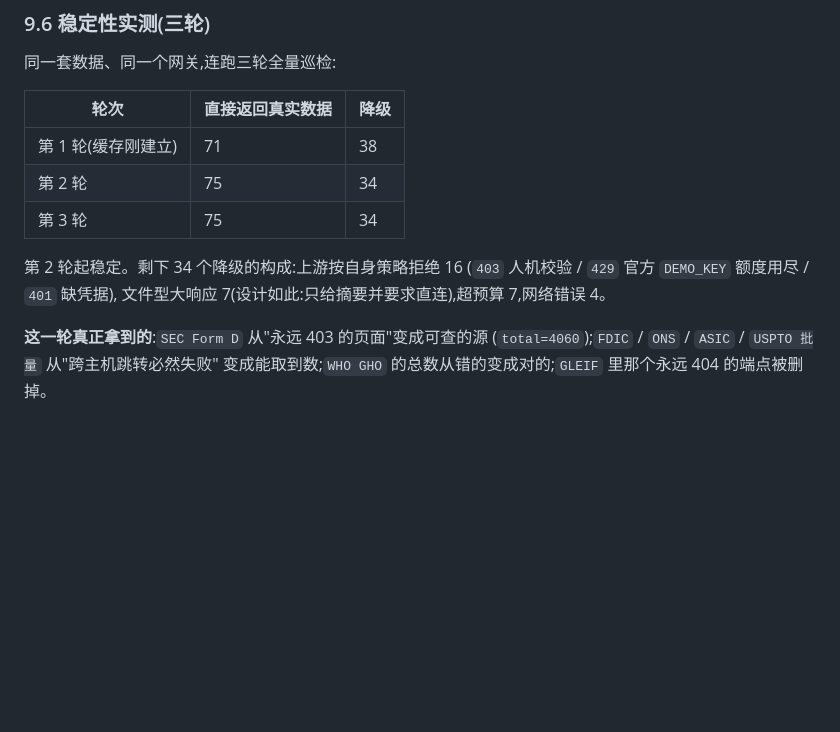
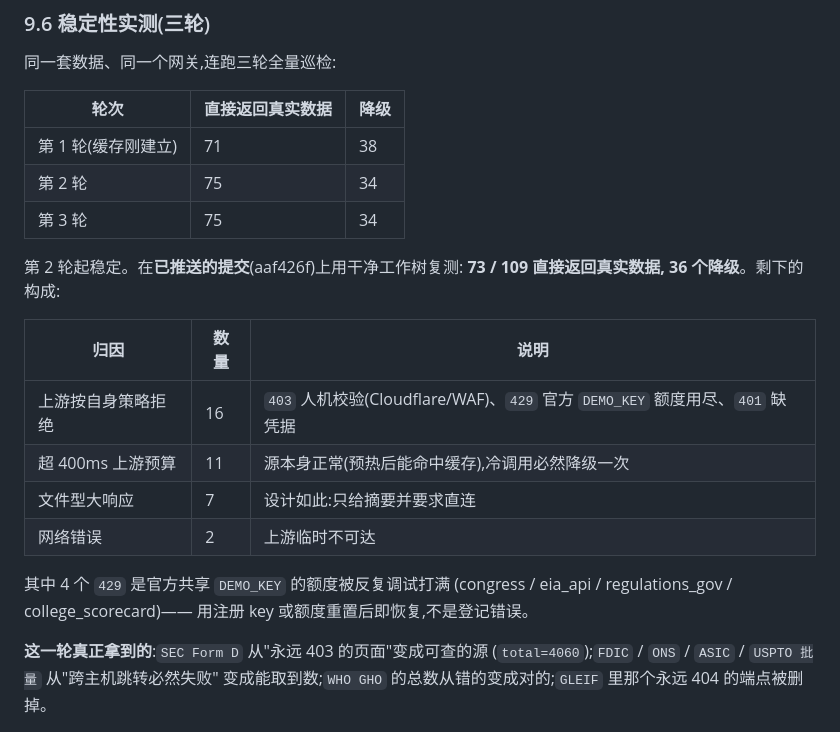
Before and after one commit to hamr-hub/a-source-gateway, a Markdown page: docs/verification-2026-10-23.md, the part around the change. Rendered like a GitHub page; blank space fills up the shorter version.

Commit message:
docs: 把稳定性数字更新成已推送提交上的实测值

```diff
--- a/docs/verification-2026-10-23.md
+++ b/docs/verification-2026-10-23.md
@@ -446,9 +446,19 @@ example 本来就是"这个端点怎么调"的答案。两者都没有时仍然
 | 第 2 轮 | 75 | 34 |
 | 第 3 轮 | 75 | 34 |
 
-第 2 轮起稳定。剩下 34 个降级的构成:上游按自身策略拒绝 16
-(`403` 人机校验 / `429` 官方 `DEMO_KEY` 额度用尽 / `401` 缺凭据),
-文件型大响应 7(设计如此:只给摘要并要求直连),超预算 7,网络错误 4。
+第 2 轮起稳定。在**已推送的提交**(aaf426f)上用干净工作树复测:
+**73 / 109 直接返回真实数据, 36 个降级**。剩下的构成:
+
+| 归因 | 数量 | 说明 |
+|---|---|---|
+| 上游按自身策略拒绝 | 16 | `403` 人机校验(Cloudflare/WAF)、`429` 官方 `DEMO_KEY` 额度用尽、`401` 缺凭据 |
+| 超 400ms 上游预算 | 11 | 源本身正常(预热后能命中缓存),冷调用必然降级一次 |
+| 文件型大响应 | 7 | 设计如此:只给摘要并要求直连 |
+| 网络错误 | 2 | 上游临时不可达 |
+
+其中 4 个 `429` 是官方共享 `DEMO_KEY` 的额度被反复调试打满
+(congress / eia_api / regulations_gov / college_scorecard)——
+用注册 key 或额度重置后即恢复,不是登记错误。
 
 **这一轮真正拿到的**:`SEC Form D` 从"永远 403 的页面"变成可查的源
 (`total=4060`);`FDIC` / `ONS` / `ASIC` / `USPTO 批量` 从"跨主机跳转必然失败"
```
